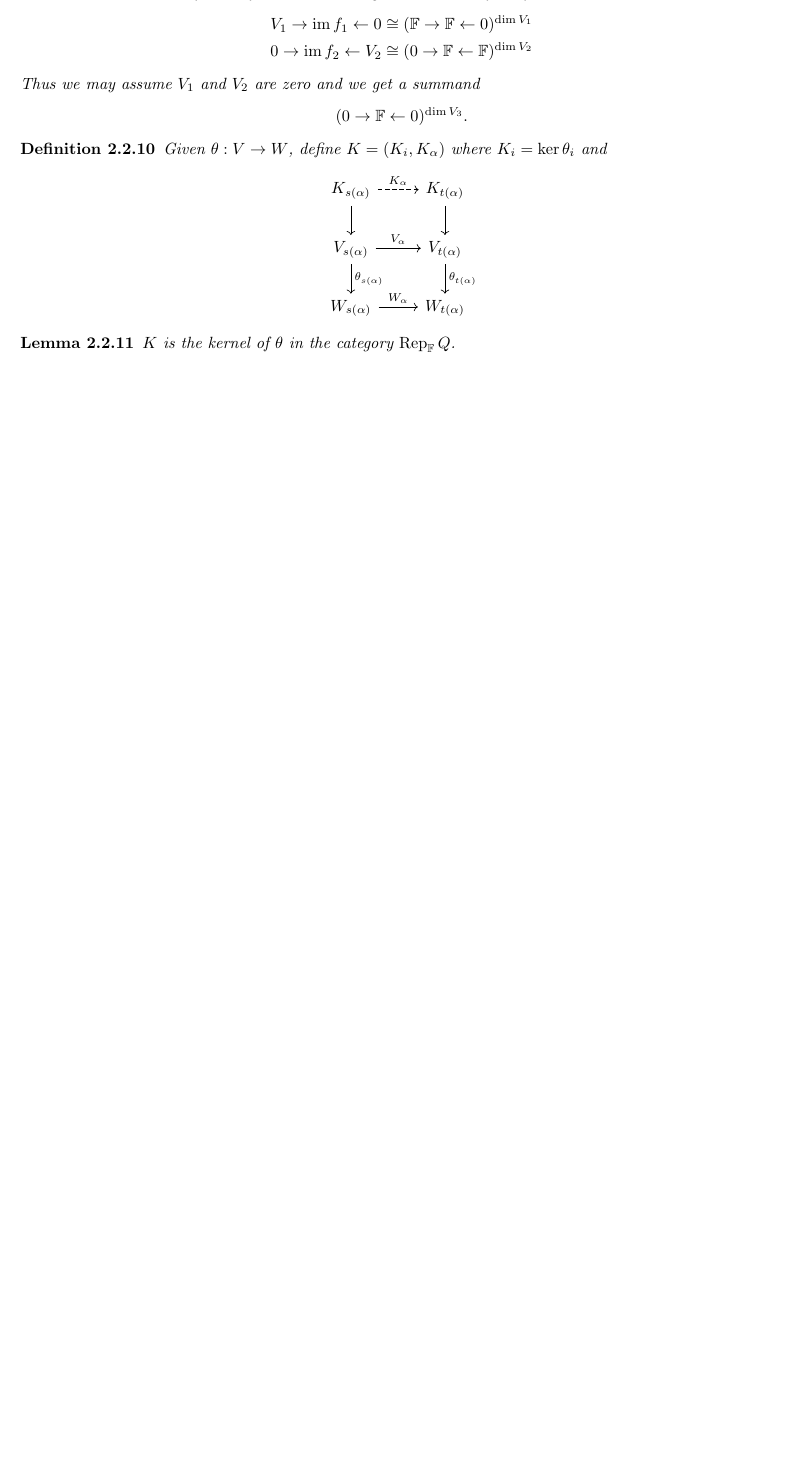
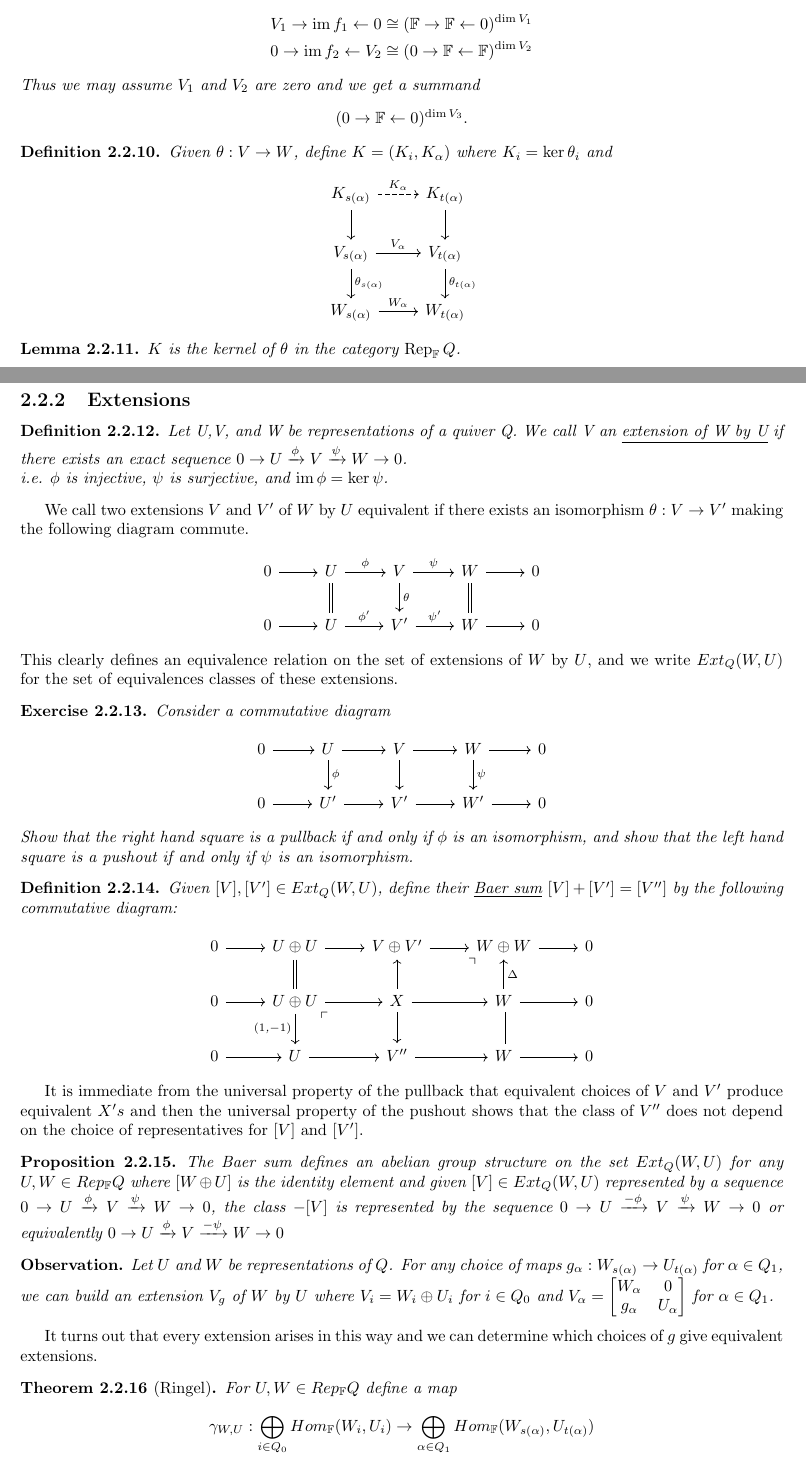
Before and after one commit to drupel/Quiver-Quantum_Notes, a LaTeX book (notes.tex): part of page 7 of 15 before the commit and two parts of pages 7 and 8 of 17 after it, the two joined at a grey line, cut so that both start at the same text, the shorter picture padded with empty space. Compiled offline with pdfLaTeX.

Commit message:
Update notes.tex

```diff
--- a/notes.tex
+++ b/notes.tex
@@ -1,5 +1,5 @@
 \documentclass{book}
-\usepackage{amsmath,amssymb,latexsym,mathtools,tikz-cd}
+\usepackage{amsmath,amssymb,latexsym,mathtools,tikz-cd,amsthm}
 \usepackage[margin=1in]{geometry}
 
 \title{From Quivers to Quantum Groups}
@@ -14,6 +14,7 @@
  \newtheorem{remark}[theorem]{Remark}
  \newtheorem{example}{Example}[section]
  \newtheorem {exercise}[theorem] {Exercise}
+ \newtheorem* {obs*}{Observation}
  % Define math operators
  \DeclareMathOperator{\rank}{rank}
  \DeclareMathOperator{\Hom}{Hom}
@@ -140,3 +141,46 @@
 			$K$ is the kernel of $\theta$ in the category $\Rep_\mathbb{F}Q$.
 		\end{lemma}
 
+
+	\subsection{Extensions}
+		\begin{definition}
+			Let U,V, and W be representations of a quiver Q. We call V an \underline{extension of W by U} if there exists an exact sequence $0 \rightarrow U \xrightarrow{\phi} V 				\xrightarrow{\psi} W \rightarrow 0$. \\ i.e. $\phi$ is injective, $\psi$ is surjective, and $\im \phi = \ker \psi$.
+		\end{definition}
+	We call two extensions $V$ and $V'$ of $W$ by $U$ equivalent if there exists an isomorphism $\theta : V \rightarrow V'$ making the following diagram commute.
+		\[ \begin{tikzcd}
+		0 \arrow{r} & U \arrow[equal]{d} \arrow{r}{\phi}& V \arrow{r}{\psi}\arrow{d}{\theta} & W  \arrow[equal]{d} \arrow{r} & 0 \\
+		0 \arrow{r} & U \arrow{r}{\phi '} & V' \arrow{r}{\psi '} & W \arrow{r}& 0
+		\end{tikzcd}\]
+	This clearly defines an equivalence relation on the set of extensions of $W$ by $U$, and we write $ Ext_Q(W,U)$ for the set of equivalences classes of these extensions.
+
+		\begin{exercise}
+			Consider a commutative diagram
+			\[ \begin{tikzcd}
+			0 \arrow{r} & U \arrow{d}{\phi} \arrow{r}& V \arrow{r}\arrow{d} & W  \arrow{d}{\psi} \arrow{r} & 0 \\
+			0 \arrow{r} & U' \arrow{r} & V' \arrow{r} & W' \arrow{r}& 0
+			\end{tikzcd}\]
+			Show that the right hand square is a pullback if and only if $\phi$ is an isomorphism, and show that the left hand square is a pushout if and only if $\psi$ is an isomorphism.
+		\end{exercise}
+		\begin{definition}
+			Given $[V],[V'] \in Ext_Q(W,U)$, define their \underline{Baer sum} $[V]+[V']=[V'']$ by the following commutative diagram:
+			\[ \begin{tikzcd}
+			0 \arrow{r} & U \oplus U \arrow[equal]{d} \arrow{r}& V \oplus V' \arrow{r} & W \oplus W \arrow{r}  \arrow[dl, phantom, "\urcorner", very near start] & 0 \\
+			0 \arrow{r} & U \oplus U  \arrow[dr, phantom, "\ulcorner", very near start] \arrow[d, "(1 \text{,}-1)"'] \arrow{r} & X \arrow{r}\arrow{u} \arrow{d} & W \arrow[u, "\Delta"'] \arrow{r}\arrow[equal]{d}& 0 \\
+			0 \arrow{r} & U \arrow{r} & V'' \arrow{r} & W \arrow{r}& 0
+			\end{tikzcd}\]
+		\end{definition}
+	It is immediate from the universal property of the pullback that equivalent choices of $V$ and $V'$ produce equivalent $X's$ and then the universal property of the pushout shows that the class of $V''$ does not depend on the choice of representatives for $[V]$ and $[V']$.
+
+		\begin{prop}
+			The Baer sum defines an abelian group structure on the set $Ext_Q(W,U)$ for any $U,W \in Rep_\mathbb{F}Q$ where $[W\oplus U]$ is the identity element and given $[V] \in Ext_Q(W,U)$ represented by a sequence $0 \rightarrow U \xrightarrow{\phi} V \xrightarrow{\psi} W \rightarrow 0$, the class $-[V]$ is represented by the sequence $0 \rightarrow U \xrightarrow{-\phi} V \xrightarrow{\psi} W \rightarrow 0$ or equivalently $0 \rightarrow U \xrightarrow{\phi} V \xrightarrow{-\psi} W \rightarrow 0$
+
+		\end{prop}
+
+		\begin{obs*}
+			Let $U$ and $W$ be representations of $Q$. For any choice of maps $g_{\alpha} :W_{s(\alpha)} \rightarrow U_{t(\alpha)}$ for $\alpha \in Q_1$, we can build an extension $V_g$ of $W$ by $U$ where $V_i = W_i \oplus U_i$ for $i \in Q_0$ and $V_{\alpha} = \begin{bmatrix}W_{\alpha} & 0\\ g_{\alpha} & U_{\alpha} \end{bmatrix}$ for $\alpha \in Q_1$.
+		\end{obs*}
+
+	It turns out that every extension arises in this way and we can determine which choices of $g$ give equivalent extensions.
+
+		\begin{theorem}[Ringel]
+			For $U,W \in Rep_{\mathbb{F}} Q$ define a map $$\gamma_{W,U}:\bigoplus_{i \in Q_{0}} Hom_{\mathbb{F}}(W_i,U_i) \rightarrow \bigoplus_{\alpha \in Q_{1}} Hom_{\mathbb{F}}(W_{s(\alpha)},U_{t(\alpha)}) $$ Via $$ \theta \mapsto (U_{\alpha} \circ \theta_{s(\alpha)} - \theta_{t(\alpha)} \circ W_{\alpha})_{\alpha \in Q_1}.$$ Then there are isomorphisms $ker(\gamma_{W,U}) \cong Hom_Q(W,U)$ and $coker(\gamma_{W,U}) \cong Ext_Q(W,U)$.
@@ -142,0 +191 @@
+		\[ \begin{tikzcd}
```
Also changed, not shown: notes.tex (10 more changed lines).
